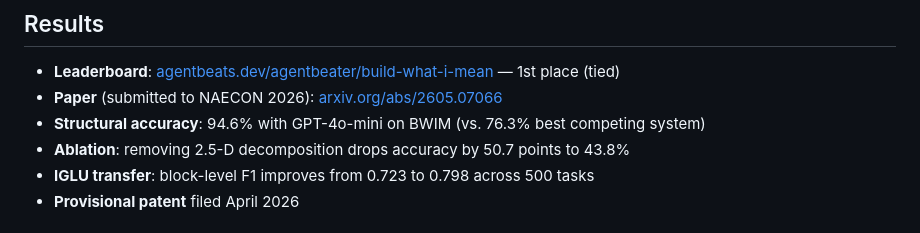
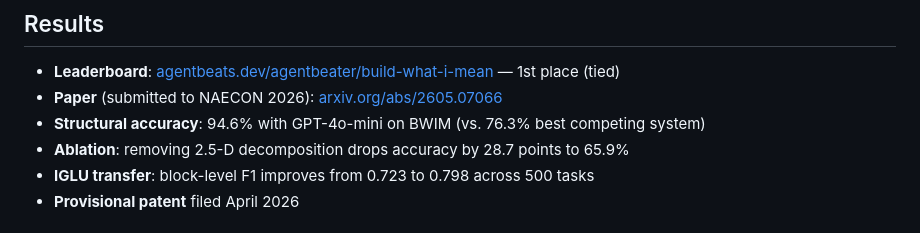
Before and after one commit to paulwhitten/AgentWhetters-bwim, a Markdown page: README.md, the part around the change. Rendered like a GitHub page.

Commit message:
address the ablation disparity after fixing 3d versus 2d prompts

```diff
--- a/README.md
+++ b/README.md
@@ -35,7 +35,7 @@ Detailed pipeline: [purple agent README](./pragmatic_builder/purple_openai/READM
 - **Leaderboard**: [agentbeats.dev/agentbeater/build-what-i-mean](https://agentbeats.dev/agentbeater/build-what-i-mean) — 1st place (tied)
 - **Paper** (submitted to NAECON 2026): [arxiv.org/abs/2605.07066](https://arxiv.org/abs/2605.07066)
 - **Structural accuracy**: 94.6% with GPT-4o-mini on BWIM (vs. 76.3% best competing system)
-- **Ablation**: removing 2.5-D decomposition drops accuracy by 50.7 points to 43.8%
+- **Ablation**: removing 2.5-D decomposition drops accuracy by 28.7 points to 65.9%
 - **IGLU transfer**: block-level F1 improves from 0.723 to 0.798 across 500 tasks
 - **Provisional patent** filed April 2026
 
```
